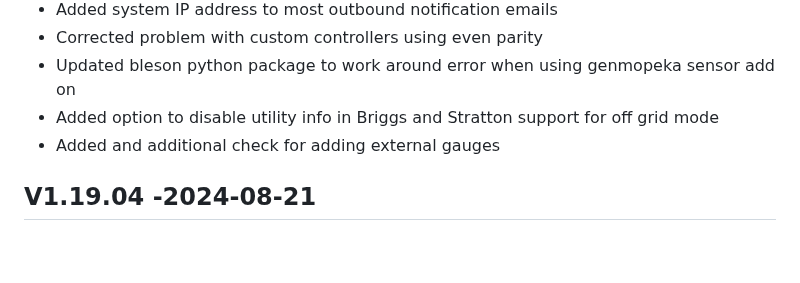
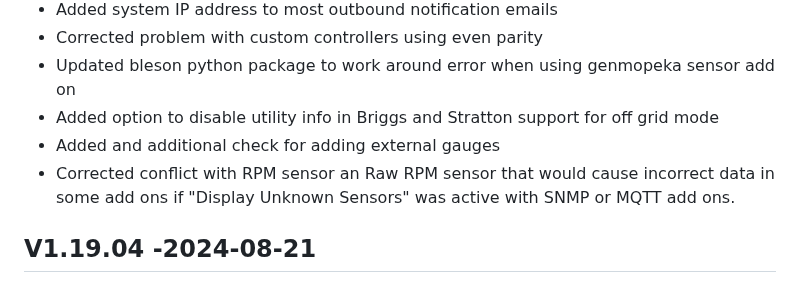
Before and after one commit to jgyates/genmon, a Markdown page: changelog.md, the part around the change. GitHub-like rendering; blank space fills up the shorter version.

```diff
--- a/changelog.md
+++ b/changelog.md
@@ -10,6 +10,7 @@ All notable changes to this project will be documented in this file.
 - Updated bleson python package to work around error when using genmopeka sensor add on
 - Added option to disable utility info in Briggs and Stratton support for off grid mode
 - Added and additional check for adding external gauges
+- Corrected conflict with RPM sensor an Raw RPM sensor that would cause incorrect data in some add ons if "Display Unknown Sensors" was active with SNMP or MQTT add ons.
 
 ## V1.19.04 -2024-08-21
 - Corrected issue with saving service journal with HTTPS enabled
```
